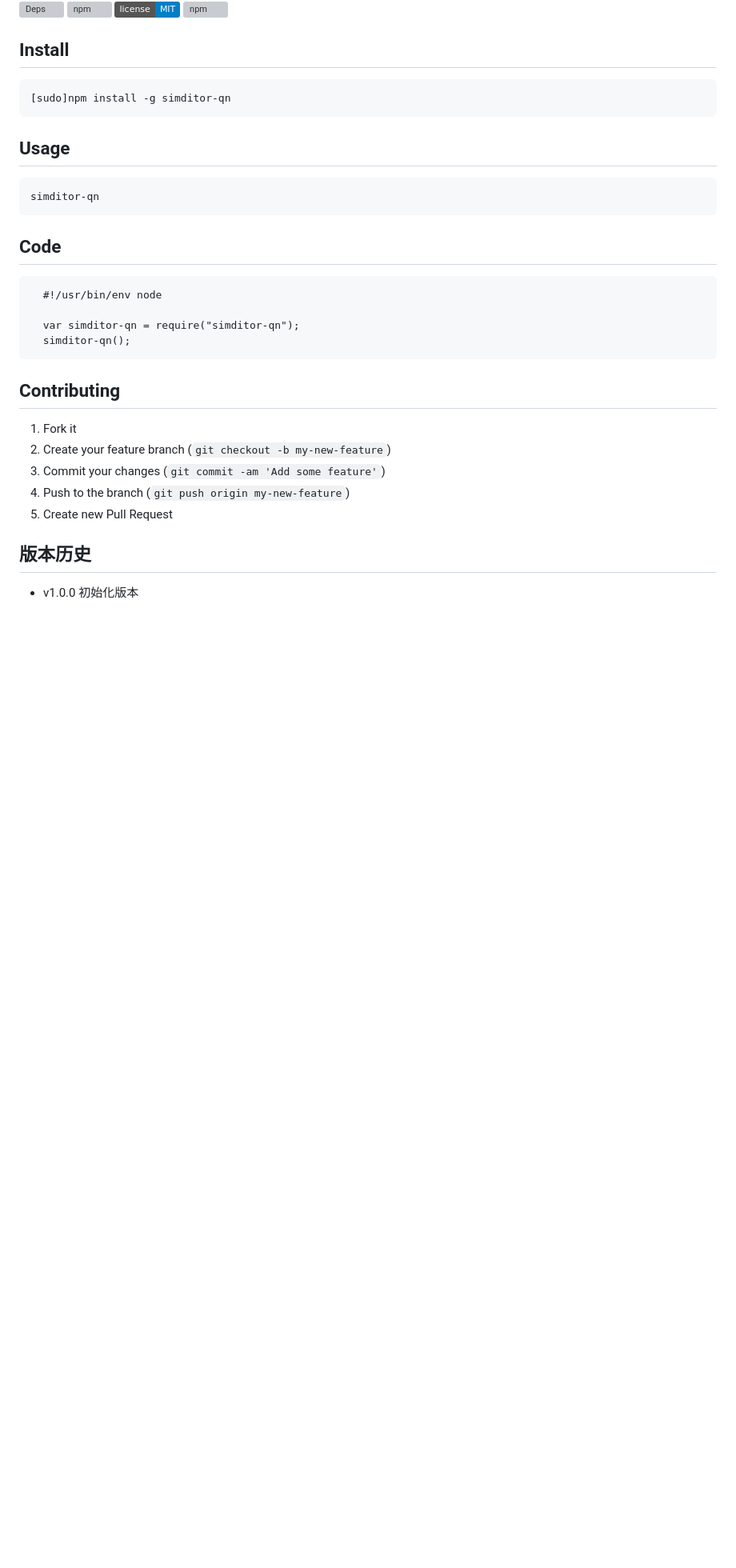
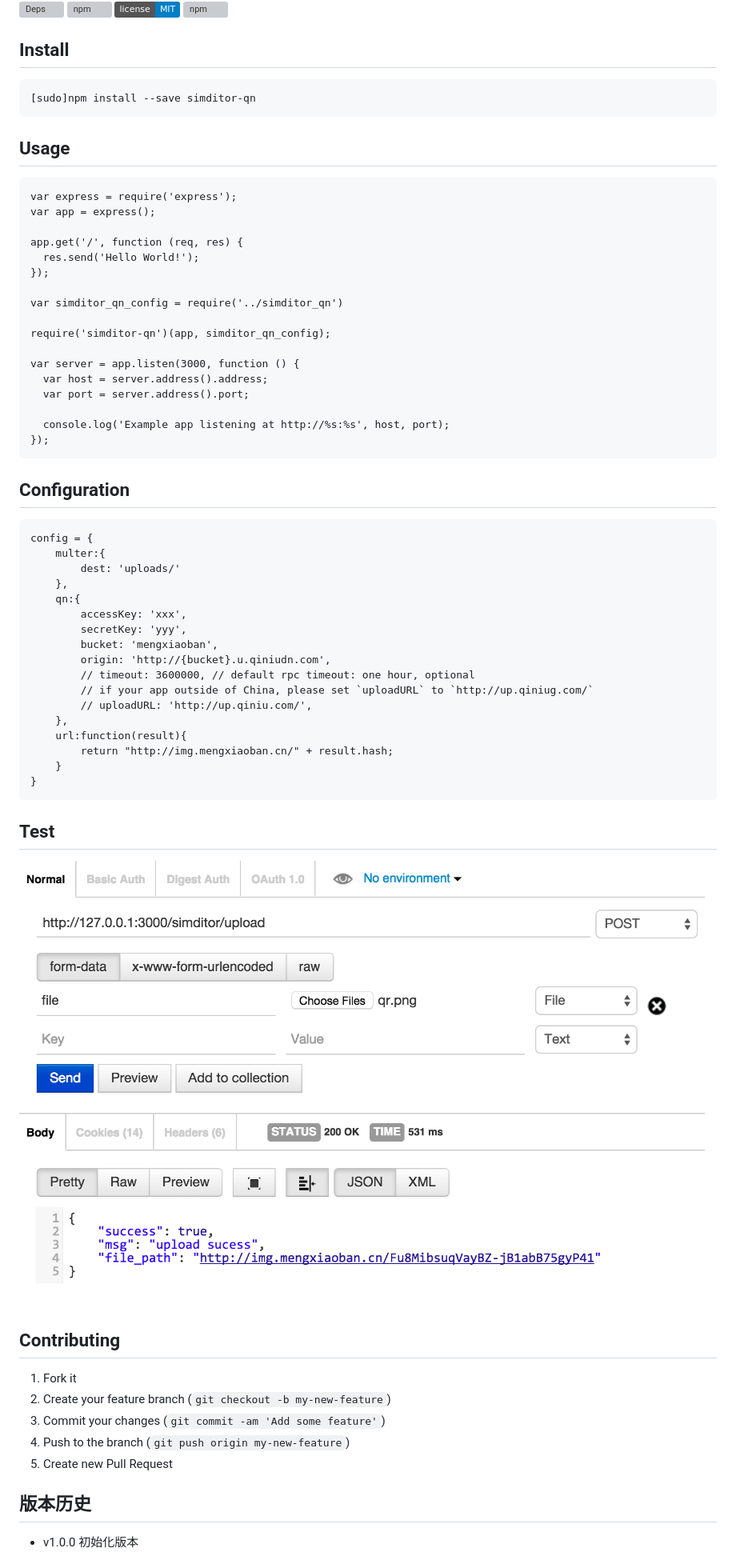
Before and after one commit to i5ting/simditor-qn, a Markdown page: README.md, the part around the change. Shown: that part at 80% size. GitHub-like rendering; pictures changed too: img/test.png (added); badges without logos; blank space fills up the shorter version; grey boxes are pictures that could not be loaded.

Commit message:
init version

````diff
--- a/README.md
+++ b/README.md
@@ -11,23 +11,55 @@ Artwork by [i5ting](http://www.github.com/i5ting/).
 
 ## Install
 
-    [sudo]npm install -g simditor-qn
+    [sudo]npm install --save simditor-qn
 
 ## Usage
 
 ```
-simditor-qn
+var express = require('express');
+var app = express();
+
+app.get('/', function (req, res) {
+  res.send('Hello World!');
+});
+
+var simditor_qn_config = require('../simditor_qn')
+
+require('simditor-qn')(app, simditor_qn_config);
+
+var server = app.listen(3000, function () {
+  var host = server.address().address;
+  var port = server.address().port;
+
+  console.log('Example app listening at http://%s:%s', host, port);
+});
 ```
 
-## Code
+## Configuration
 
 ```
-  #!/usr/bin/env node
-
-  var simditor-qn = require("simditor-qn");
-  simditor-qn();
+config = {
+	multer:{
+	 	dest: 'uploads/'
+	},
+	qn:{
+		accessKey: 'xxx',
+		secretKey: 'yyy',
+		bucket: 'mengxiaoban',
+		origin: 'http://{bucket}.u.qiniudn.com',
+		// timeout: 3600000, // default rpc timeout: one hour, optional
+		// if your app outside of China, please set `uploadURL` to `http://up.qiniug.com/`
+		// uploadURL: 'http://up.qiniu.com/',
+	},
+	url:function(result){
+		return "http://img.mengxiaoban.cn/" + result.hash;
+	}
+}
 ```
 
+## Test
+
+![](img/test.png)
 ## Contributing
 
 1. Fork it
````
Also changed, not shown: 1 other file.
